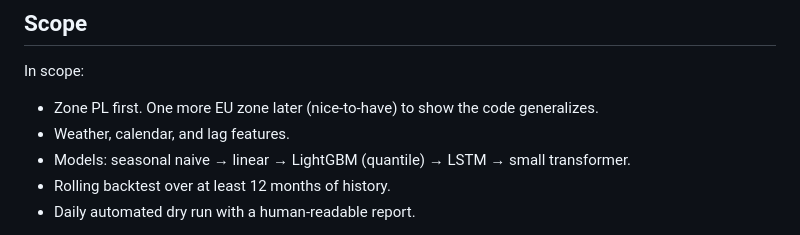
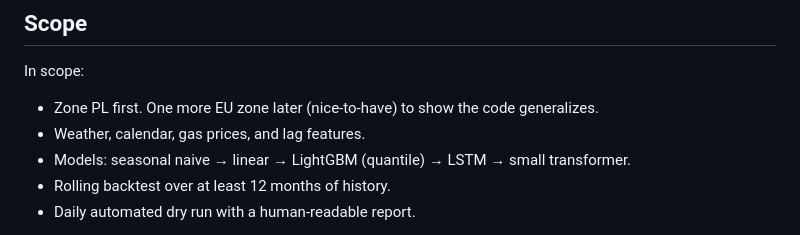
Before and after one commit to barteksarwa/pl-energy-forecast, a Markdown page: docs/PROJECT_BRIEF.md, the part around the change. GitHub-like rendering.

```diff
--- a/docs/PROJECT_BRIEF.md
+++ b/docs/PROJECT_BRIEF.md
@@ -21,7 +21,7 @@ Track accuracy over time and publish it.
 
 In scope:
 - Zone PL first. One more EU zone later (nice-to-have) to show the code generalizes.
-- Weather, calendar, and lag features.
+- Weather, calendar, gas prices, and lag features.
 - Models: seasonal naive → linear → LightGBM (quantile) → LSTM → small transformer.
 - Rolling backtest over at least 12 months of history.
 - Daily automated dry run with a human-readable report.
```
Also changed, not shown: CLAUDE.md (+29 -1 lines), energy-forecast-kickstart/README.md (deleted, +0 -31 lines), reports/figures/weather_Warszawa_latest.png (added), 13 other files.
